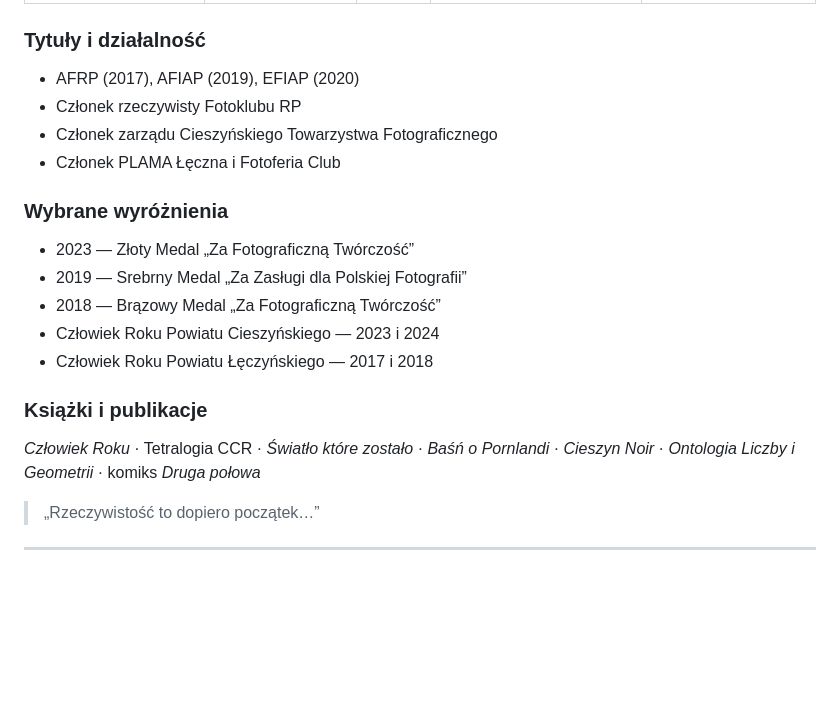
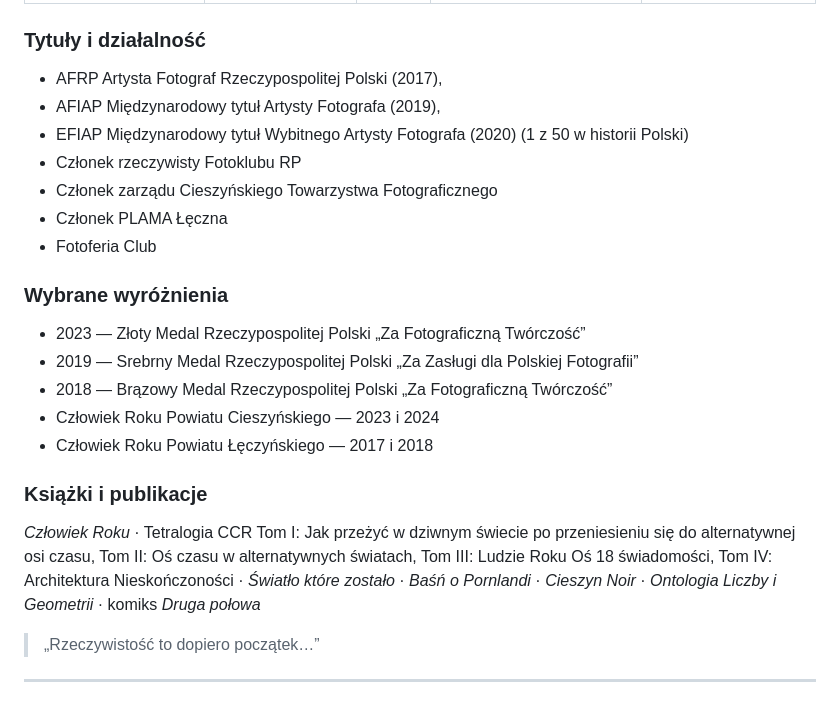
Before and after one commit to mojealterego/mojealterego, a Markdown page: README.md, the part around the change. Drawn GitHub-style; blank space fills up the shorter version.

Commit message:
Update titles and awards in README.md

```diff
--- a/README.md
+++ b/README.md
@@ -32,22 +32,25 @@ Założyłem i administruję społecznością **Fotografia Uliczna** (ponad 75 0
 
 ### Tytuły i działalność
 
-- AFRP (2017), AFIAP (2019), EFIAP (2020)
+- AFRP Artysta Fotograf Rzeczypospolitej Polski (2017),
+- AFIAP Międzynarodowy tytuł Artysty Fotografa (2019),
+- EFIAP Międzynarodowy tytuł Wybitnego Artysty Fotografa (2020) (1 z 50 w historii Polski)
 - Członek rzeczywisty Fotoklubu RP
 - Członek zarządu Cieszyńskiego Towarzystwa Fotograficznego
-- Członek PLAMA Łęczna i Fotoferia Club
+- Członek PLAMA Łęczna
+- Fotoferia Club
 
 ### Wybrane wyróżnienia
 
-- 2023 — Złoty Medal „Za Fotograficzną Twórczość”
-- 2019 — Srebrny Medal „Za Zasługi dla Polskiej Fotografii”
-- 2018 — Brązowy Medal „Za Fotograficzną Twórczość”
+- 2023 — Złoty Medal Rzeczypospolitej Polski „Za Fotograficzną Twórczość”
+- 2019 — Srebrny Medal Rzeczypospolitej Polski „Za Zasługi dla Polskiej Fotografii”
+- 2018 — Brązowy Medal Rzeczypospolitej Polski „Za Fotograficzną Twórczość”
 - Człowiek Roku Powiatu Cieszyńskiego — 2023 i 2024
 - Człowiek Roku Powiatu Łęczyńskiego — 2017 i 2018
 
 ### Książki i publikacje
 
-*Człowiek Roku* · Tetralogia CCR · *Światło które zostało* · *Baśń o Pornlandi* · *Cieszyn Noir* · *Ontologia Liczby i Geometrii* · komiks *Druga połowa*
+*Człowiek Roku* · Tetralogia CCR Tom I: Jak przeżyć w dziwnym świecie po przeniesieniu się do alternatywnej osi czasu, Tom II: Oś czasu w alternatywnych światach, Tom III: Ludzie Roku Oś 18 świadomości, Tom IV: Architektura Nieskończoności · *Światło które zostało* · *Baśń o Pornlandi* · *Cieszyn Noir* · *Ontologia Liczby i Geometrii* · komiks *Druga połowa*
 
 > „Rzeczywistość to dopiero początek…”
 
```
